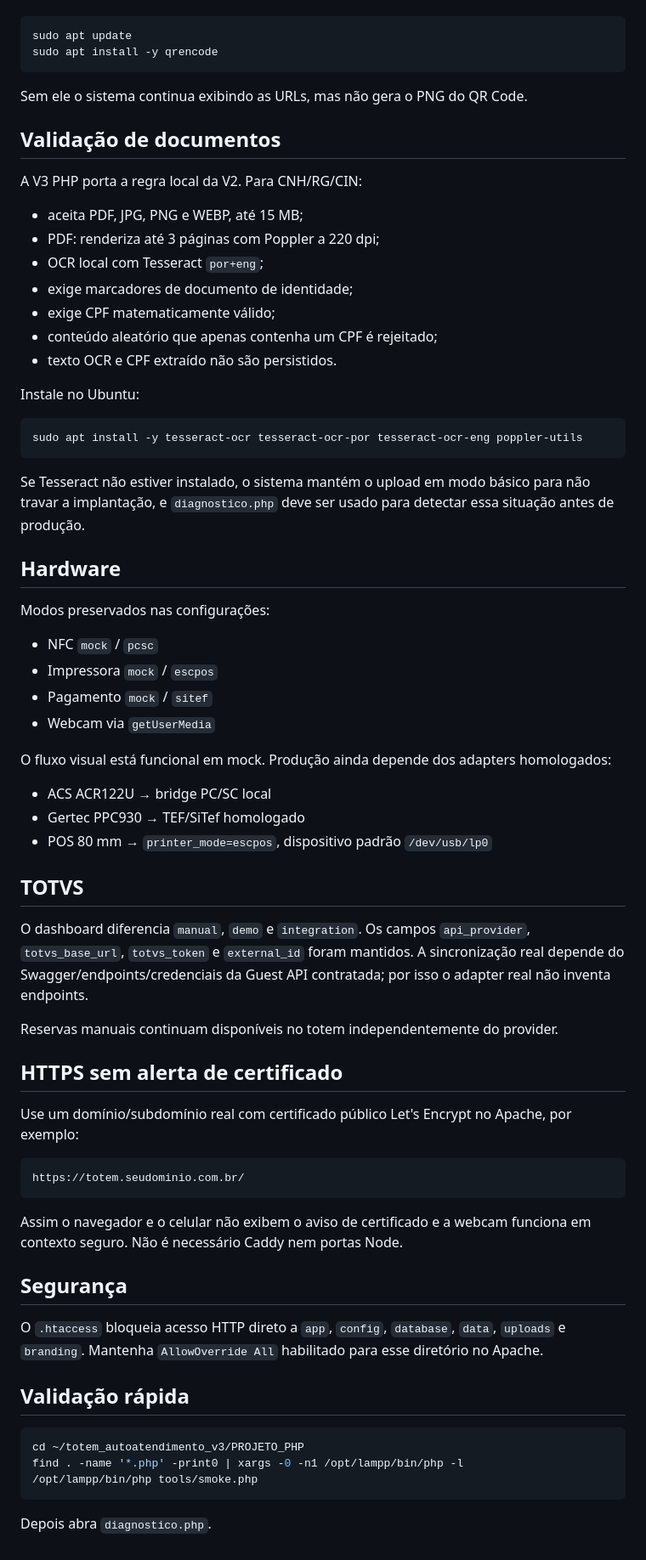
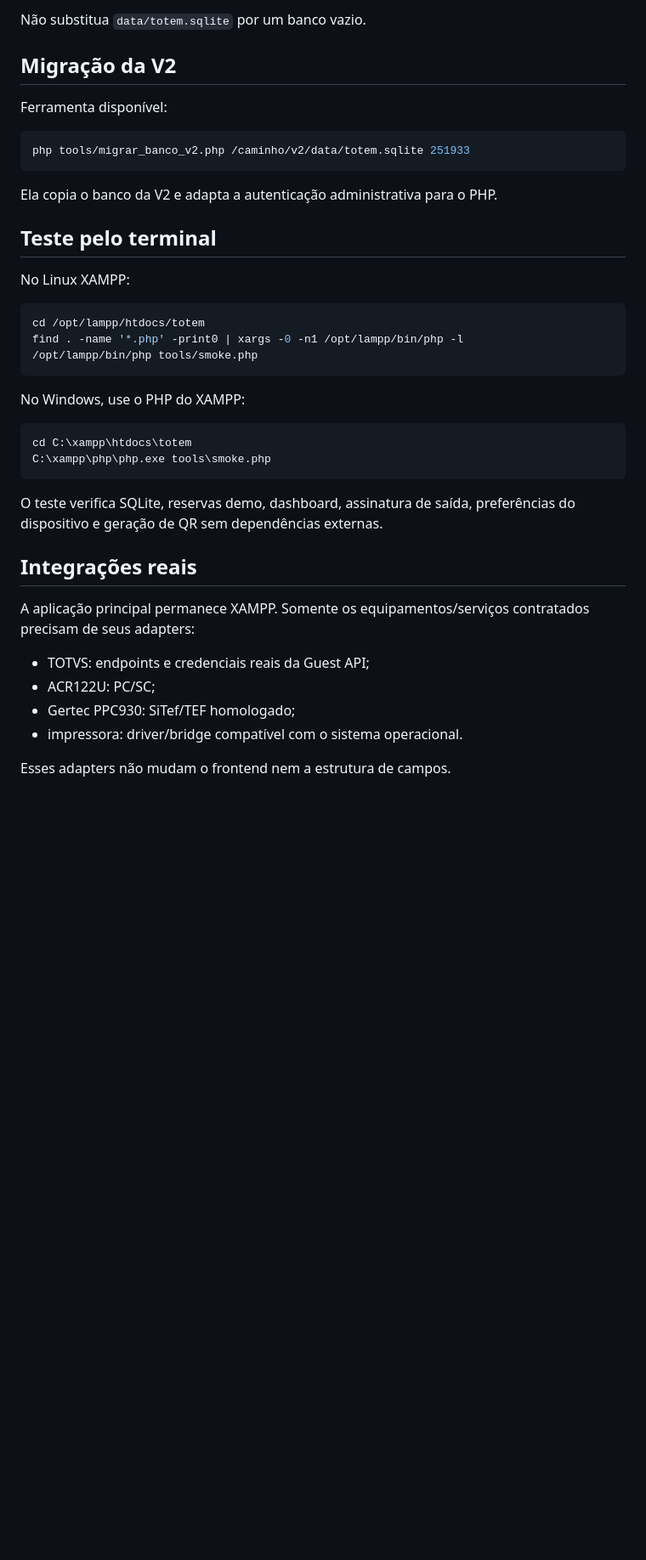
Before and after one commit to wfuzatto/totem_autoatendimento, a Markdown page: PROJETO_PHP/README.md, the part around one of its changes. Shown at 85% size. GitHub-like rendering; blank space fills up the shorter version.

````diff
--- a/PROJETO_PHP/README.md
+++ b/PROJETO_PHP/README.md
@@ -95,72 +236,41 @@ Instale `qrencode`:
+Não substitua `data/totem.sqlite` por um banco vazio.
+
+## Migração da V2
+
+Ferramenta disponível:
 
 ```bash
-sudo apt update
-sudo apt install -y qrencode
+php tools/migrar_banco_v2.php /caminho/v2/data/totem.sqlite 251933
 ```
 
-Sem ele o sistema continua exibindo as URLs, mas não gera o PNG do QR Code.
+Ela copia o banco da V2 e adapta a autenticação administrativa para o PHP.
 
-## Validação de documentos
+## Teste pelo terminal
 
-A V3 PHP porta a regra local da V2. Para CNH/RG/CIN:
-
-- aceita PDF, JPG, PNG e WEBP, até 15 MB;
-- PDF: renderiza até 3 páginas com Poppler a 220 dpi;
-- OCR local com Tesseract `por+eng`;
-- exige marcadores de documento de identidade;
-- exige CPF matematicamente válido;
-- conteúdo aleatório que apenas contenha um CPF é rejeitado;
-- texto OCR e CPF extraído não são persistidos.
-
-Instale no Ubuntu:
+No Linux XAMPP:
 
 ```bash
-sudo apt install -y tesseract-ocr tesseract-ocr-por tesseract-ocr-eng poppler-utils
-```
-
-Se Tesseract não estiver instalado, o sistema mantém o upload em modo básico para não travar a implantação, e `diagnostico.php` deve ser usado para detectar essa situação antes de produção.
-
-## Hardware
-
-Modos preservados nas configurações:
-
-- NFC `mock` / `pcsc`
-- Impressora `mock` / `escpos`
-- Pagamento `mock` / `sitef`
-- Webcam via `getUserMedia`
-
-O fluxo visual está funcional em mock. Produção ainda depende dos adapters homologados:
-
-- ACS ACR122U → bridge PC/SC local
-- Gertec PPC930 → TEF/SiTef homologado
-- POS 80 mm → `printer_mode=escpos`, dispositivo padrão `/dev/usb/lp0`
-
-## TOTVS
-
-O dashboard diferencia `manual`, `demo` e `integration`. Os campos `api_provider`, `totvs_base_url`, `totvs_token` e `external_id` foram mantidos. A sincronização real depende do Swagger/endpoints/credenciais da Guest API contratada; por isso o adapter real não inventa endpoints.
-
-Reservas manuais continuam disponíveis no totem independentemente do provider.
-
-## HTTPS sem alerta de certificado
-
-Use um domínio/subdomínio real com certificado público Let's Encrypt no Apache, por exemplo:
-
-```text
-https://totem.seudominio.com.br/
-```
-
-Assim o navegador e o celular não exibem o aviso de certificado e a webcam funciona em contexto seguro. Não é necessário Caddy nem portas Node.
-
-## Segurança
-
-O `.htaccess` bloqueia acesso HTTP direto a `app`, `config`, `database`, `data`, `uploads` e `branding`. Mantenha `AllowOverride All` habilitado para esse diretório no Apache.
-
-## Validação rápida
-
-```bash
-cd ~/totem_autoatendimento_v3/PROJETO_PHP
+cd /opt/lampp/htdocs/totem
 find . -name '*.php' -print0 | xargs -0 -n1 /opt/lampp/bin/php -l
 /opt/lampp/bin/php tools/smoke.php
 ```
 
-Depois abra `diagnostico.php`.
+No Windows, use o PHP do XAMPP:
+
+```bat
+cd C:\xampp\htdocs\totem
+C:\xampp\php\php.exe tools\smoke.php
+```
+
+O teste verifica SQLite, reservas demo, dashboard, assinatura de saída, preferências do dispositivo e geração de QR sem dependências externas.
+
+## Integrações reais
+
+A aplicação principal permanece XAMPP. Somente os equipamentos/serviços contratados precisam de seus adapters:
+
+- TOTVS: endpoints e credenciais reais da Guest API;
+- ACR122U: PC/SC;
+- Gertec PPC930: SiTef/TEF homologado;
+- impressora: driver/bridge compatível com o sistema operacional.
+
+Esses adapters não mudam o frontend nem a estrutura de campos.
````
Also changed, not shown: other parts of PROJETO_PHP/README.md (+208 -67 lines).
